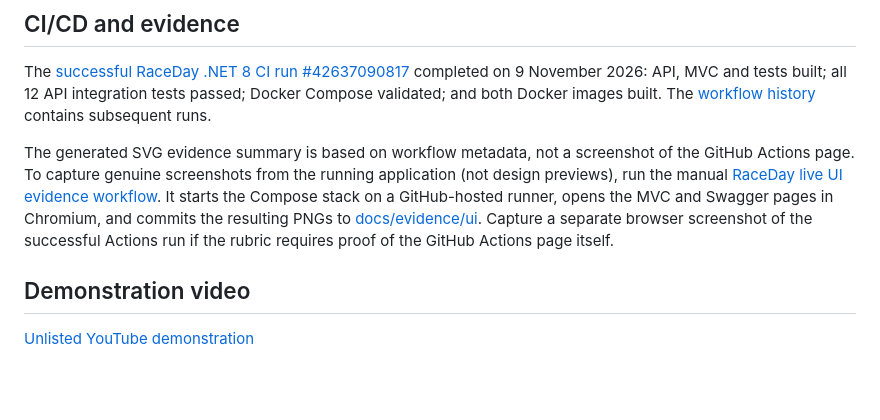
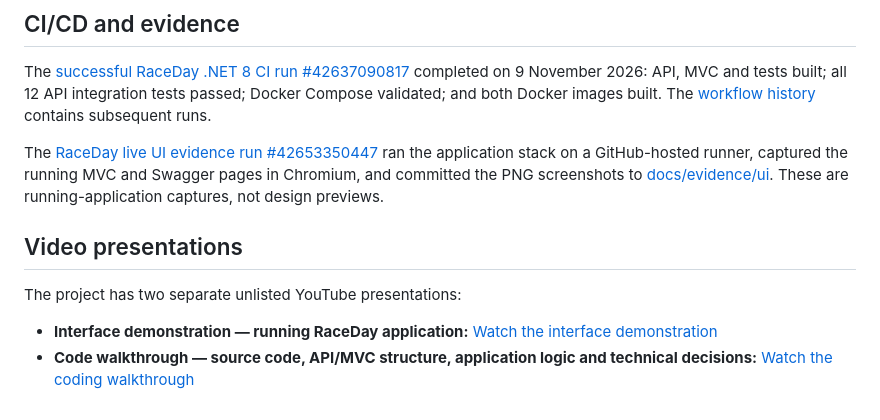
Before and after one commit to liloketwa-ux/poe, a Markdown page: README.md, the part around the change. Rendered like a GitHub page; blank space fills up the shorter version.

Commit message:
docs: distinguish RaceDay interface and code presentation videos

```diff
--- a/README.md
+++ b/README.md
@@ -73,8 +73,11 @@ See the Part 3 README for optional Azure configuration and stop instructions.
 
 The [successful RaceDay .NET 8 CI run #42637090817](https://github.com/liloketwa-ux/poe/actions/runs/42637090817) completed on 9 November 2026: API, MVC and tests built; all 12 API integration tests passed; Docker Compose validated; and both Docker images built. The [workflow history](https://github.com/liloketwa-ux/poe/actions/workflows/raceday-ci.yml) contains subsequent runs.
 
-The generated SVG evidence summary is based on workflow metadata, not a screenshot of the GitHub Actions page. To capture genuine screenshots from the running application (not design previews), run the manual [RaceDay live UI evidence workflow](.github/workflows/raceday-ui-evidence.yml). It starts the Compose stack on a GitHub-hosted runner, opens the MVC and Swagger pages in Chromium, and commits the resulting PNGs to [docs/evidence/ui](docs/evidence/ui). Capture a separate browser screenshot of the successful Actions run if the rubric requires proof of the GitHub Actions page itself.
+The [RaceDay live UI evidence run #42653350447](https://github.com/liloketwa-ux/poe/actions/runs/42653350447) ran the application stack on a GitHub-hosted runner, captured the running MVC and Swagger pages in Chromium, and committed the PNG screenshots to [docs/evidence/ui](docs/evidence/ui). These are running-application captures, not design previews.
 
-## Demonstration video
+## Video presentations
 
-[Unlisted YouTube demonstration](https://youtu.be/ODFcxN-v5O8)
+The project has two separate unlisted YouTube presentations:
+
+- **Interface demonstration — running RaceDay application:** [Watch the interface demonstration](https://youtu.be/ODFcxN-v5O8)
+- **Code walkthrough — source code, API/MVC structure, application logic and technical decisions:** [Watch the coding walkthrough](https://youtu.be/InnJ0NeXg9w)
```
